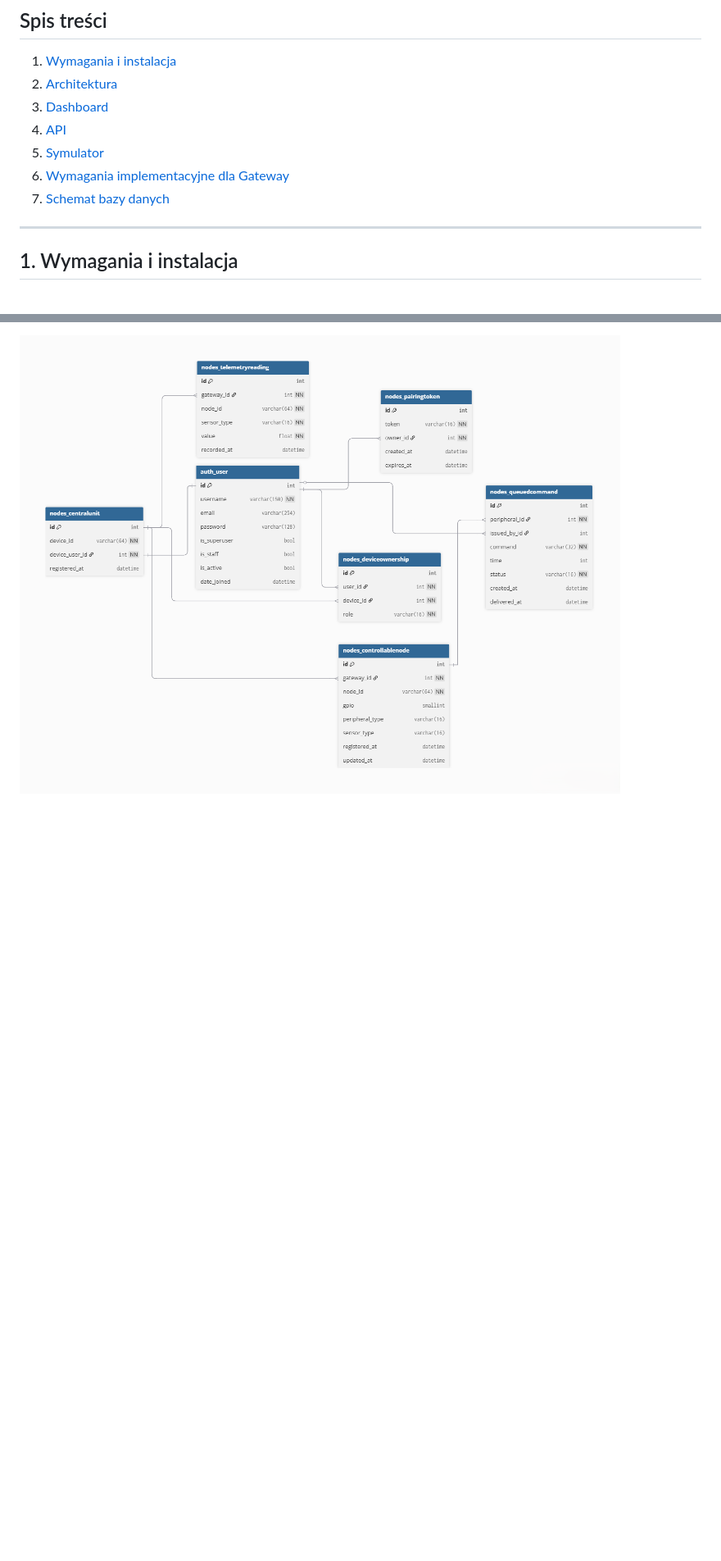
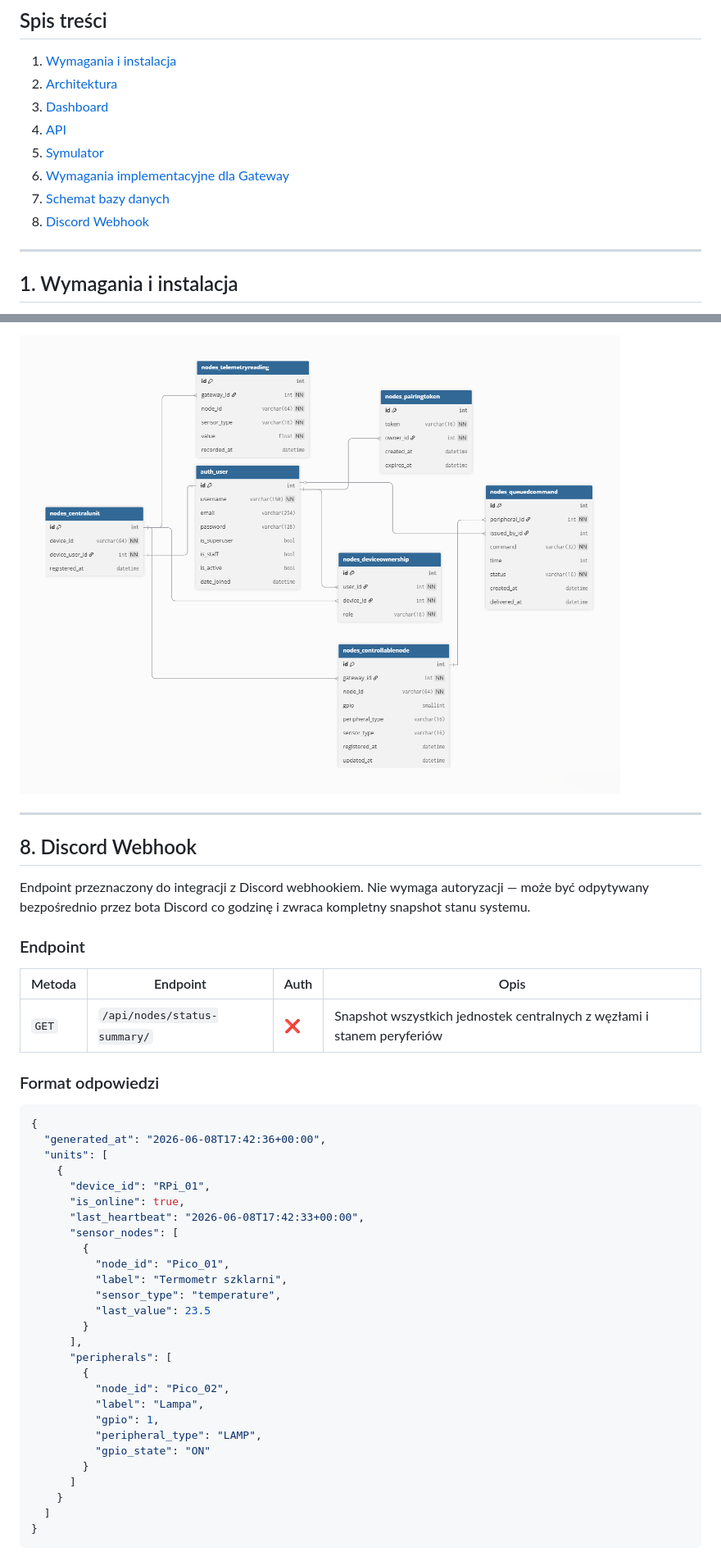
Before and after one commit to krlade/e-cucumbers, a Markdown page: api/README.md, 2 parts joined by grey strips. Shown at 82% size. Rendered like a GitHub page; blank space fills up the shorter version.

````diff
--- a/api/README.md
+++ b/api/README.md
@@ -12,6 +12,7 @@ Dokumentacja techniczna serwerowej części projektu **E-Cucumbers** — systemu
 5. [Symulator](#5-symulator)
 6. [Wymagania implementacyjne dla Gateway](#6-wymagania-implementacyjne-dla-gateway)
 7. [Schemat bazy danych](#7-schemat-bazy-danych)
+8. [Discord Webhook](#8-discord-webhook)
 
 ---
 
@@ -280,3 +281,48 @@ Brak tokenów? → Czekaj na TEMP-XXXX → POST /register-device/
 ## 7. Schemat bazy danych
 
 ![Schemat bazy danych (być może trochę nieaktualny)](db-schema-visualization.png)
+
+---
+
+## 8. Discord Webhook
+
+Endpoint przeznaczony do integracji z Discord webhookiem. Nie wymaga autoryzacji — może być odpytywany bezpośrednio przez bota Discord co godzinę i zwraca kompletny snapshot stanu systemu.
+
+### Endpoint
+
+| Metoda | Endpoint | Auth | Opis |
+|---|---|---|---|
+| `GET` | `/api/nodes/status-summary/` | ❌ | Snapshot wszystkich jednostek centralnych z węzłami i stanem peryferiów |
+
+### Format odpowiedzi
+
+```json
+{
+  "generated_at": "2026-06-08T17:42:36+00:00",
+  "units": [
+    {
+      "device_id": "RPi_01",
+      "is_online": true,
+      "last_heartbeat": "2026-06-08T17:42:33+00:00",
+      "sensor_nodes": [
+        {
+          "node_id": "Pico_01",
+          "label": "Termometr szklarni",
+          "sensor_type": "temperature",
+          "last_value": 23.5
+        }
+      ],
+      "peripherals": [
+        {
+          "node_id": "Pico_02",
+          "label": "Lampa",
+          "gpio": 1,
+          "peripheral_type": "LAMP",
+          "gpio_state": "ON"
+        }
+      ]
+    }
+  ]
+}
+```
+
````
Also changed, not shown: other parts of api/README.md (+30 -0 lines).
